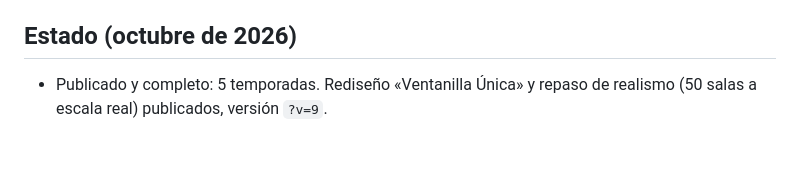
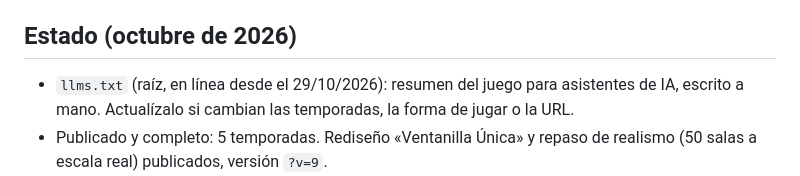
Before and after one commit to bori147/roomescapespain, a Markdown page: CLAUDE.md, the part around the change. Rendered like a GitHub page; blank space fills up the shorter version.

Commit message:
Notes: llms.txt
Co-Authored-By: Claude Opus 5.5 <noreply@anthropic.com>

```diff
--- a/CLAUDE.md
+++ b/CLAUDE.md
@@ -39,6 +39,7 @@ npx serve .                     # jugar en local
 - Antes del push, las dos pruebas (`npm test` y `node tests/shots.js shots`) tienen que salir bien.
 
 ## Estado (octubre de 2026)
+- `llms.txt` (raíz, en línea desde el 29/10/2026): resumen del juego para asistentes de IA, escrito a mano. Actualízalo si cambian las temporadas, la forma de jugar o la URL.
 - Publicado y completo: 5 temporadas. Rediseño «Ventanilla Única» y repaso de realismo (50 salas a escala real) publicados, versión `?v=9`.
 - Pendiente del propietario (`docs/LEGAL.md`): correo de contacto, comprobar nombres de partidos y la marca en la OEPM, consultar los donativos con su gestor.
 - Opcional (`docs/PUBLICAR.md`): dominio propio; Cloudflare Pages si el tráfico se acerca al límite de GitHub Pages.
```
